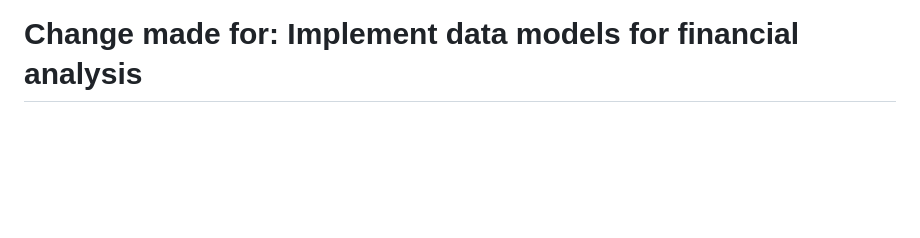
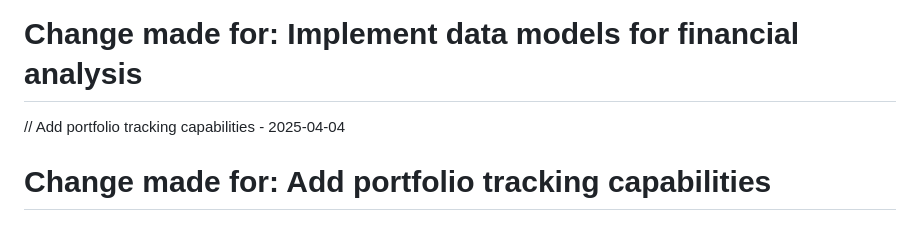
Before and after one commit to derpwiz/zennic, a Markdown page: README.md, the part around the change. Drawn GitHub-style; blank space fills up the shorter version.

Commit message:
Add portfolio tracking capabilities

```diff
--- a/README.md
+++ b/README.md
@@ -132,3 +132,6 @@ Project Link: [https://github.com/derpwiz/zennic](https://github.com/derpwiz/zen
 
 // Implement data models for financial analysis - 2025-04-04
 # Change made for: Implement data models for financial analysis
+
+// Add portfolio tracking capabilities - 2025-04-04
+# Change made for: Add portfolio tracking capabilities
```
